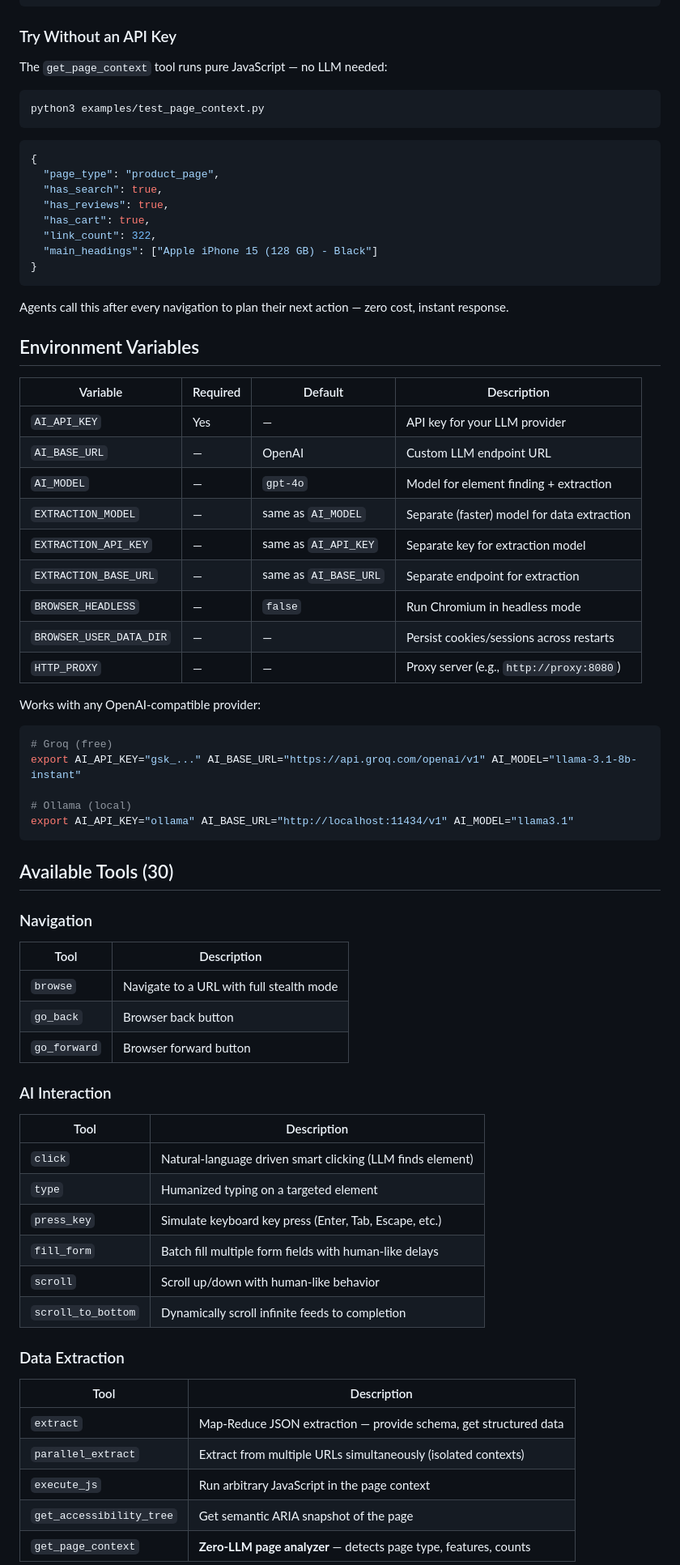
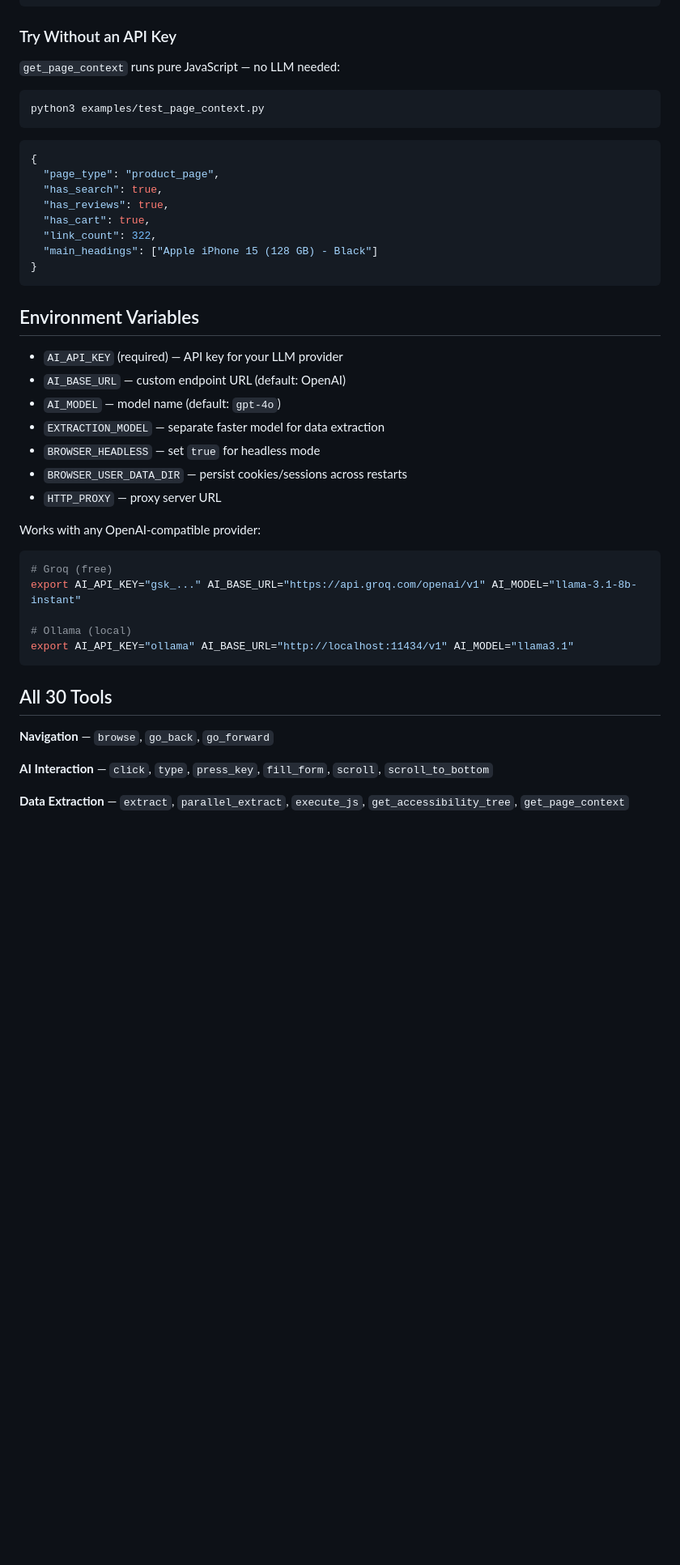
Before and after one commit to yranjan06/WEBGhosting-MCP, a Markdown page: README.md, the part around one of its changes. Shown at 81% size. GitHub-like rendering; blank space fills up the shorter version.

````diff
--- a/README.md
+++ b/README.md
@@ -90,7 +76,7 @@ docker run -p 8080:8080 \
 
 ### Try Without an API Key
 
-The `get_page_context` tool runs pure JavaScript — no LLM needed:
+`get_page_context` runs pure JavaScript — no LLM needed:
 
 ```bash
 python3 examples/test_page_context.py
@@ -107,21 +93,15 @@ python3 examples/test_page_context.py
 }
 ```
 
-Agents call this after every navigation to plan their next action — zero cost, instant response.
-
 ## Environment Variables
 
-| Variable | Required | Default | Description |
-|---|---|---|---|
-| `AI_API_KEY` | Yes | — | API key for your LLM provider |
-| `AI_BASE_URL` | — | OpenAI | Custom LLM endpoint URL |
-| `AI_MODEL` | — | `gpt-4o` | Model for element finding + extraction |
-| `EXTRACTION_MODEL` | — | same as `AI_MODEL` | Separate (faster) model for data extraction |
-| `EXTRACTION_API_KEY` | — | same as `AI_API_KEY` | Separate key for extraction model |
-| `EXTRACTION_BASE_URL` | — | same as `AI_BASE_URL` | Separate endpoint for extraction |
-| `BROWSER_HEADLESS` | — | `false` | Run Chromium in headless mode |
-| `BROWSER_USER_DATA_DIR` | — | — | Persist cookies/sessions across restarts |
-| `HTTP_PROXY` | — | — | Proxy server (e.g., `http://proxy:8080`) |
+- `AI_API_KEY` (required) — API key for your LLM provider
+- `AI_BASE_URL` — custom endpoint URL (default: OpenAI)
+- `AI_MODEL` — model name (default: `gpt-4o`)
+- `EXTRACTION_MODEL` — separate faster model for data extraction
+- `BROWSER_HEADLESS` — set `true` for headless mode
+- `BROWSER_USER_DATA_DIR` — persist cookies/sessions across restarts
+- `HTTP_PROXY` — proxy server URL
 
 Works with any OpenAI-compatible provider:
 ```bash
@@ -132,31 +112,11 @@ export AI_API_KEY="gsk_..." AI_BASE_URL="https://api.groq.com/openai/v1" AI_MODE
 export AI_API_KEY="ollama" AI_BASE_URL="http://localhost:11434/v1" AI_MODEL="llama3.1"
 ```
 
-## Available Tools (30)
+## All 30 Tools
 
-### Navigation
-| Tool | Description |
-|---|---|
-| `browse` | Navigate to a URL with full stealth mode |
-| `go_back` | Browser back button |
-| `go_forward` | Browser forward button |
+**Navigation** — `browse`, `go_back`, `go_forward`
 
-### AI Interaction
-| Tool | Description |
-|---|---|
-| `click` | Natural-language driven smart clicking (LLM finds element) |
-| `type` | Humanized typing on a targeted element |
-| `press_key` | Simulate keyboard key press (Enter, Tab, Escape, etc.) |
-| `fill_form` | Batch fill multiple form fields with human-like delays |
-| `scroll` | Scroll up/down with human-like behavior |
-| `scroll_to_bottom` | Dynamically scroll infinite feeds to completion |
+**AI Interaction** — `click`, `type`, `press_key`, `fill_form`, `scroll`, `scroll_to_bottom`
 
-### Data Extraction
-| Tool | Description |
-|---|---|
-| `extract` | Map-Reduce JSON extraction — provide schema, get structured data |
-| `parallel_extract` | Extract from multiple URLs simultaneously (isolated contexts) |
-| `execute_js` | Run arbitrary JavaScript in the page context |
-| `get_accessibility_tree` | Get semantic ARIA snapshot of the page |
-| `get_page_context` | **Zero-LLM page analyzer** — detects page type, features, counts |
+**Data Extraction** — `extract`, `parallel_extract`, `execute_js`, `get_accessibility_tree`, `get_page_context`
 
````
Also changed, not shown: other parts of README.md (+22 -112 lines).
